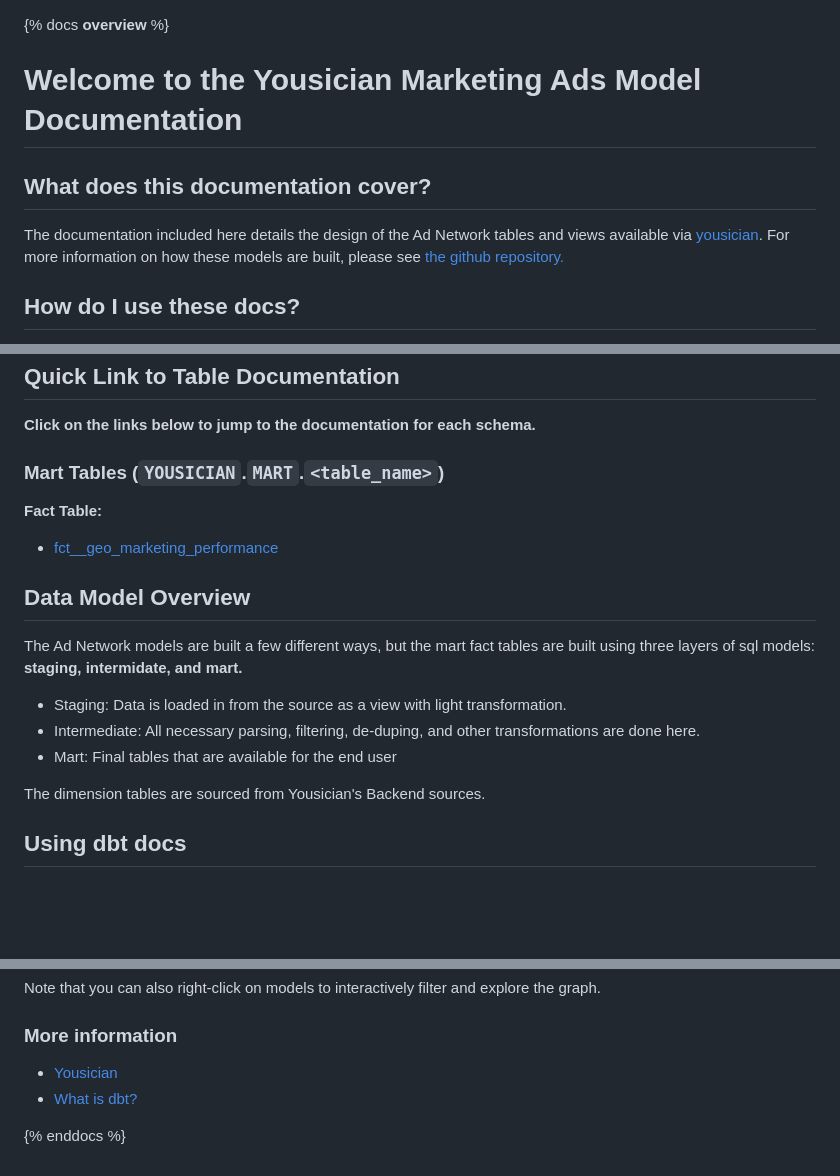
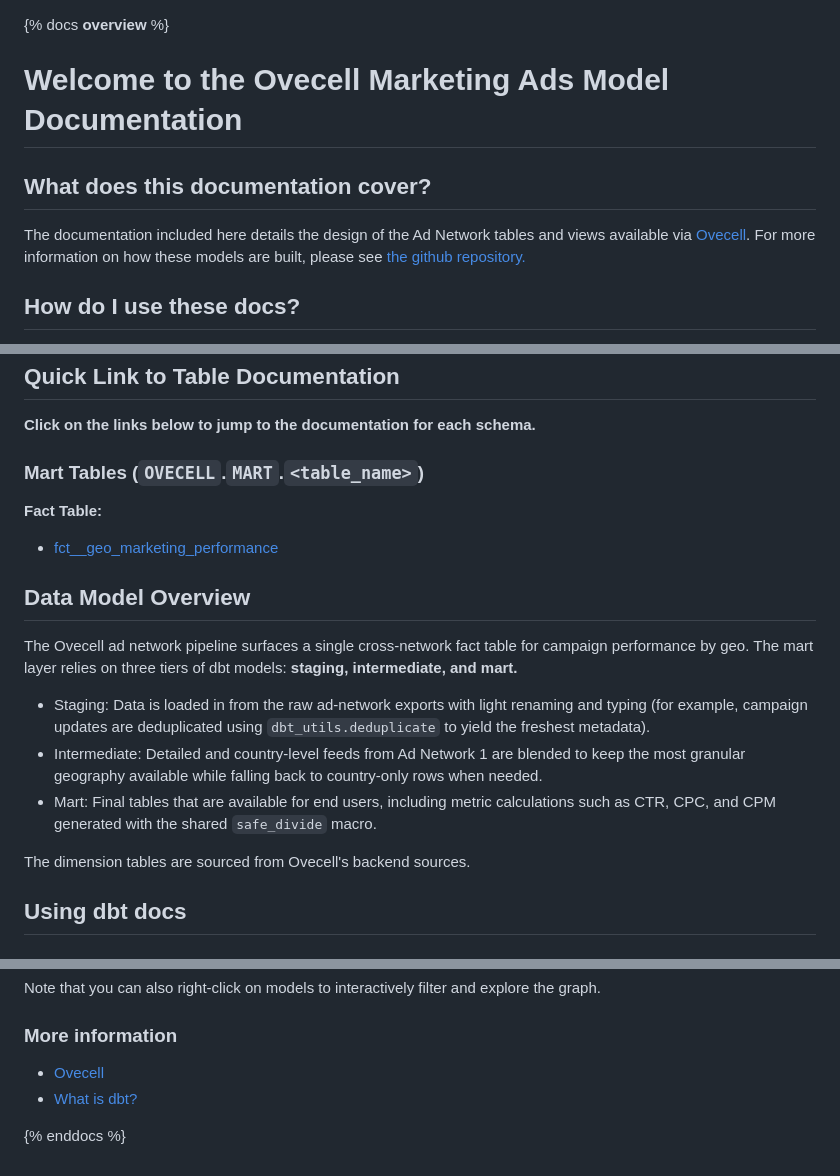
Before and after one commit to ukokobili/yousician, a Markdown page: models/descriptions/__overview__.md, 3 parts joined by grey strips. GitHub-like rendering; blank space fills up the shorter version.

```diff
--- a/models/descriptions/__overview__.md
+++ b/models/descriptions/__overview__.md
@@ -1,9 +1,9 @@
 {% docs __overview__ %}
 
-# Welcome to the Yousician Marketing Ads Model Documentation
+# Welcome to the Ovecell Marketing Ads Model Documentation
 
 ## **What does this documentation cover?**
-The documentation included here details the design of the Ad Network tables and views available via [yousician](https://yousician.com/). For more information on how these models are built, please see [the github repository.](https://github.com/ukokobili/yousician)
+The documentation included here details the design of the Ad Network tables and views available via [Ovecell](https://yousician.com/). For more information on how these models are built, please see [the github repository.](https://github.com/ukokobili/yousician)
 
 ## **How do I use these docs?**
 The easiest way to navigate this documentation is to use the Quick Link below. This link will take you to the documentation for each table, which contains a description, a list of the columns, and other helpful information.
@@ -16,7 +16,7 @@ There is more information on how to use dbt docs in the last section of this doc
 
 **Click on the links below to jump to the documentation for each schema.**
 
-### Mart Tables (`YOUSICIAN`.`MART`.`<table_name>`)
+### Mart Tables (`OVECELL`.`MART`.`<table_name>`)
 
 **Fact Table:**
 - [fct__geo_marketing_performance](#!/model/model.yousician.fct__ae_ad_network_geo_performance)
@@ -24,13 +24,13 @@ There is more information on how to use dbt docs in the last section of this doc
 
 ## **Data Model Overview**
 
-The Ad Network models are built a few different ways, but the mart fact tables are built using three layers of sql models: **staging, intermidate, and mart.**
+The Ovecell ad network pipeline surfaces a single cross-network fact table for campaign performance by geo. The mart layer relies on three tiers of dbt models: **staging, intermediate, and mart.**
 
-- Staging: Data is loaded in from the source as a view with light transformation.
-- Intermediate: All necessary parsing, filtering, de-duping, and other transformations are done here.
-- Mart: Final tables that are available for the end user
+- Staging: Data is loaded in from the raw ad-network exports with light renaming and typing (for example, campaign updates are deduplicated using `dbt_utils.deduplicate` to yield the freshest metadata).
+- Intermediate: Detailed and country-level feeds from Ad Network 1 are blended to keep the most granular geography available while falling back to country-only rows when needed.
+- Mart: Final tables that are available for end users, including metric calculations such as CTR, CPC, and CPM generated with the shared `safe_divide` macro.
 
-The dimension tables are sourced from Yousician's Backend sources.
+The dimension tables are sourced from Ovecell's backend sources.
 
 
 ## **Using dbt docs**
@@ -54,7 +54,7 @@ Note that you can also right-click on models to interactively filter and explore
 
 
 ### **More information**
-- [Yousician](https://yousician.com/)
+- [Ovecell](https://yousician.com/)
 - [What is dbt?](https://docs.getdbt.com/docs/introduction)
 
 
```
Also changed, not shown: README.md (+9 -1 lines), docs/assets/lineage.png (added), 5 other files.
